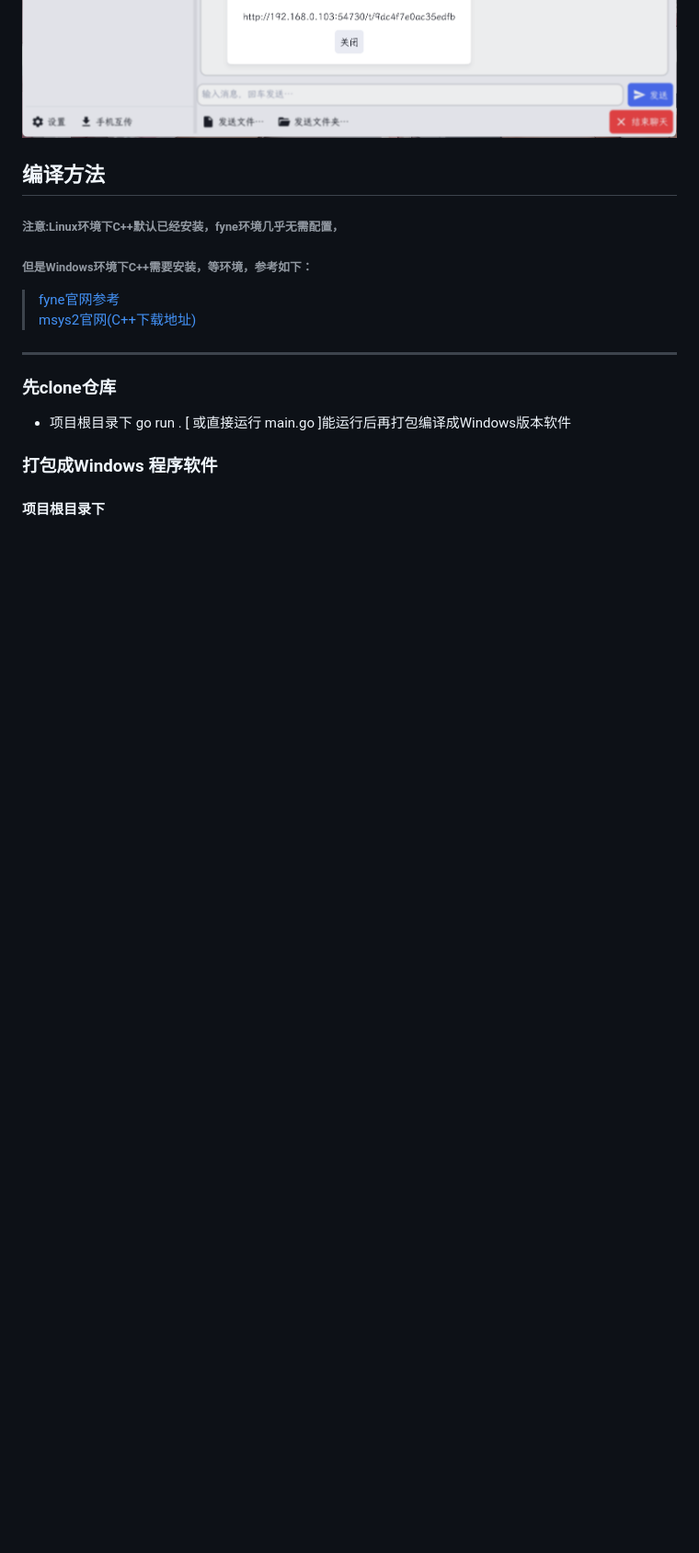
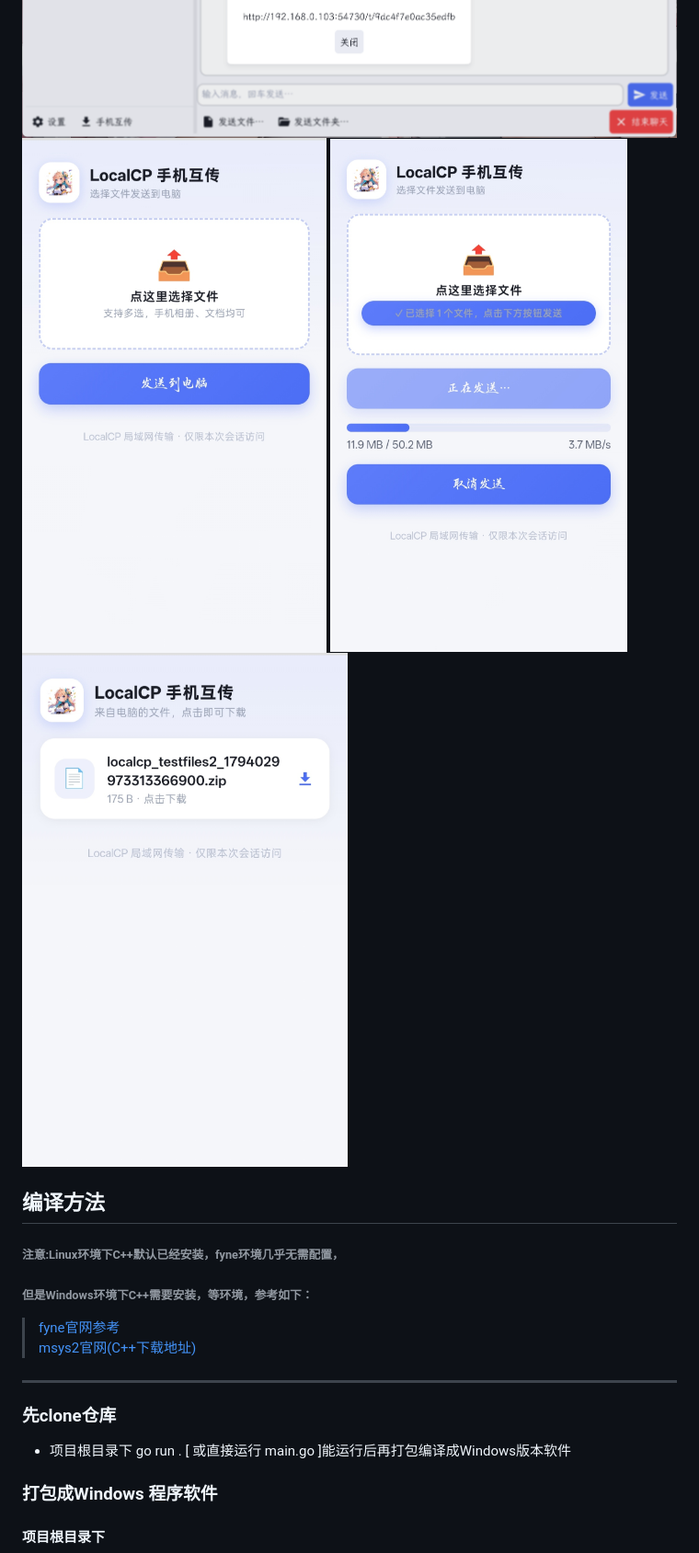
Before and after one commit to qianliwangyue/localChat, a Markdown page: README.md, the part around the change. Shown at 92% size. GitHub-like rendering; pictures changed too: eg/手机接收电脑文件.png (added), eg/手机文件传电脑.png (added), eg/手机文件传电脑ing.png (added); blank space fills up the shorter version.

```diff
--- a/README.md
+++ b/README.md
@@ -15,6 +15,10 @@
 ![运行示例](/eg/发送文件.png "发送文件")
 ![运行示例](/eg/手机互传.png "手机互传")
 ![运行示例](/eg/扫码传输.png "扫码传输")
+![运行示例](/eg/手机文件传电脑.png "手机文件传电脑")
+![运行示例](/eg/手机文件传电脑ing.png "手机文件传电脑ing")
+![运行示例](/eg/手机接收电脑文件.png "手机接收电脑文件")
+
 
 
 ## 编译方法
```
